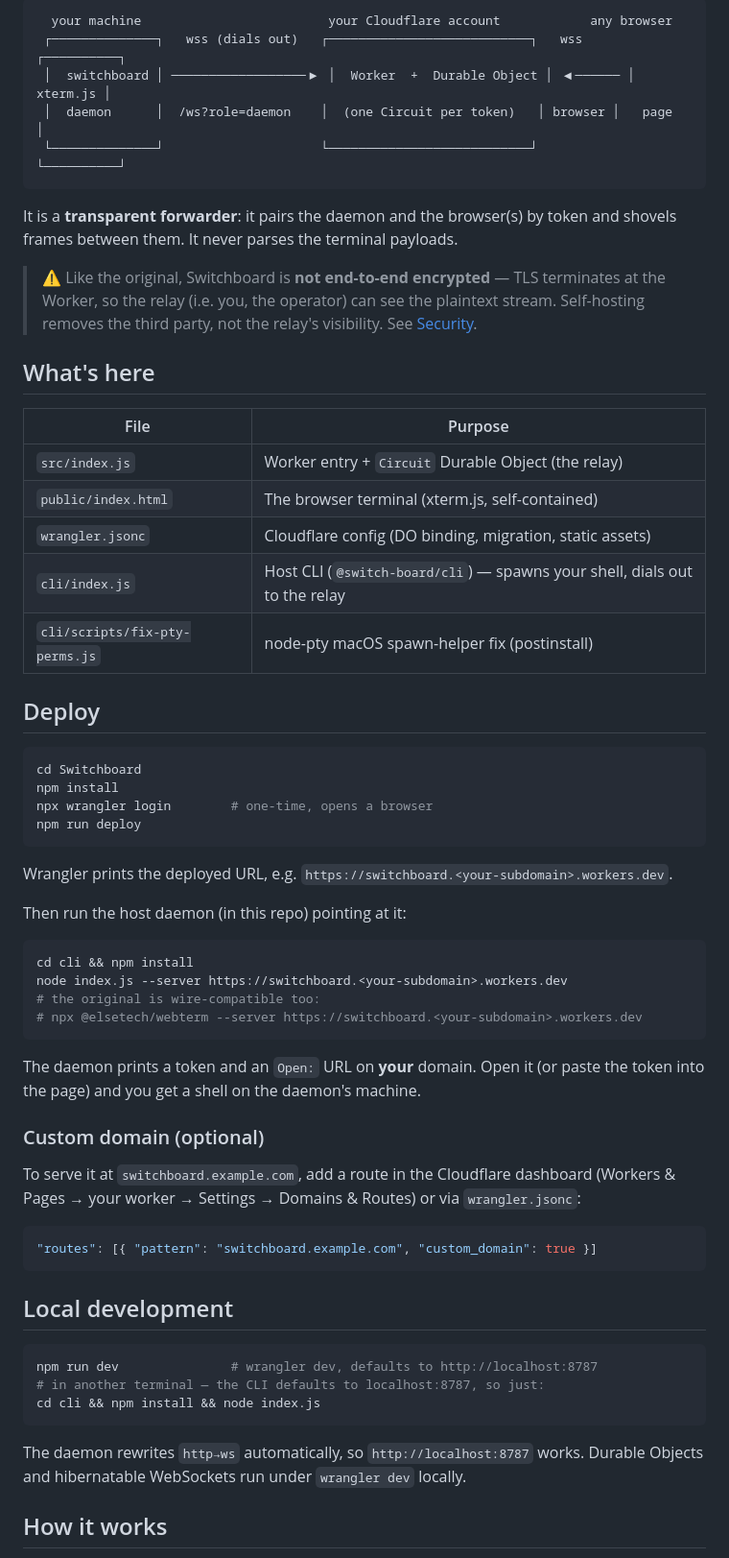
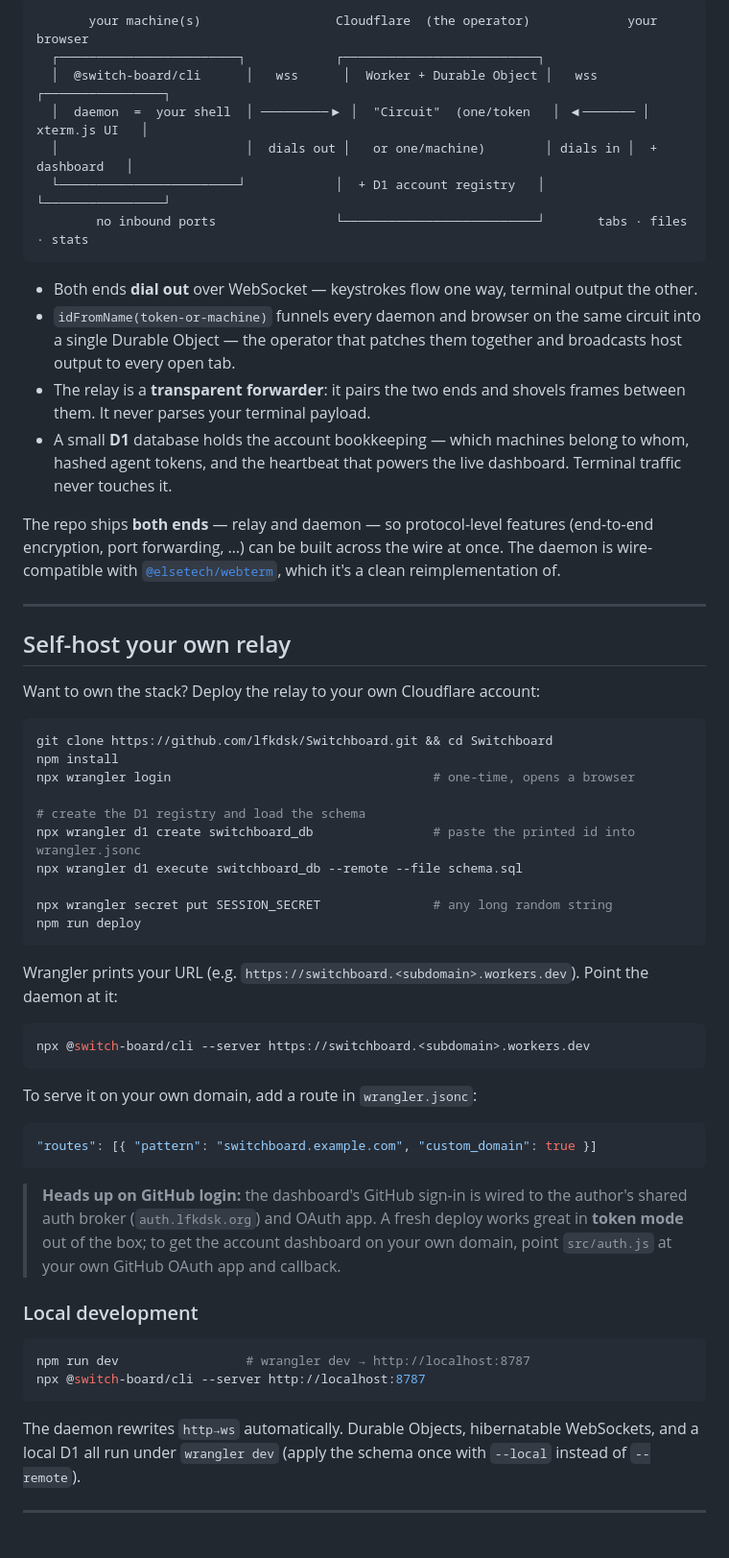
Before and after one commit to lfkdsk/Switchboard, a Markdown page: README.md, the part around one of its changes. Shown at 96% size. GitHub-like rendering.

````diff
--- a/README.md
+++ b/README.md
@@ -17,73 +84,77 @@ operator (the Worker + Durable Object) patches the daemon's line to the browser'
 
 ```
-  your machine                         your Cloudflare account            any browser
- ┌──────────────┐   wss (dials out)   ┌───────────────────────────┐   wss   ┌──────────┐
- │  switchboard │ ──────────────────▶ │  Worker  +  Durable Object │ ◀────── │ xterm.js │
- │  daemon      │  /ws?role=daemon    │  (one Circuit per token)   │ browser │   page   │
- └──────────────┘                     └───────────────────────────┘         └──────────┘
+       your machine(s)                  Cloudflare  (the operator)             your browser
+  ┌────────────────────────┐            ┌──────────────────────────┐
+  │  @switch-board/cli      │   wss      │  Worker + Durable Object │   wss    ┌────────────────┐
+  │  daemon  =  your shell  │ ─────────▶ │  "Circuit"  (one/token   │ ◀─────── │  xterm.js UI   │
+  │                         │  dials out │   or one/machine)        │ dials in │  + dashboard   │
+  └────────────────────────┘            │  + D1 account registry   │          └────────────────┘
+        no inbound ports                └──────────────────────────┘       tabs · files · stats
 ```
 
-It is a **transparent forwarder**: it pairs the daemon and the browser(s) by
-token and shovels frames between them. It never parses the terminal payloads.
+- Both ends **dial out** over WebSocket — keystrokes flow one way, terminal
+  output the other.
+- `idFromName(token-or-machine)` funnels every daemon and browser on the same
+  circuit into a single Durable Object — the operator that patches them together
+  and broadcasts host output to every open tab.
+- The relay is a **transparent forwarder**: it pairs the two ends and shovels
+  frames between them. It never parses your terminal payload.
+- A small **D1** database holds the account bookkeeping — which machines belong to
+  whom, hashed agent tokens, and the heartbeat that powers the live dashboard.
+  Terminal traffic never touches it.
 
-> ⚠️ Like the original, Switchboard is **not end-to-end encrypted** — TLS
-> terminates at the Worker, so the relay (i.e. you, the operator) can see the
-> plaintext stream. Self-hosting removes the third party, not the relay's
-> visibility. See [Security](#security).
+The repo ships **both ends** — relay and daemon — so protocol-level features
+(end-to-end encryption, port forwarding, …) can be built across the wire at once.
+The daemon is wire-compatible with [`@elsetech/webterm`](https://www.npmjs.com/package/@elsetech/webterm),
+which it's a clean reimplementation of.
 
-## What's here
+---
 
-| File | Purpose |
-| --- | --- |
-| `src/index.js` | Worker entry + `Circuit` Durable Object (the relay) |
-| `public/index.html` | The browser terminal (xterm.js, self-contained) |
-| `wrangler.jsonc` | Cloudflare config (DO binding, migration, static assets) |
-| `cli/index.js` | Host CLI (`@switch-board/cli`) — spawns your shell, dials out to the relay |
-| `cli/scripts/fix-pty-perms.js` | node-pty macOS spawn-helper fix (postinstall) |
+## Self-host your own relay
 
-## Deploy
+Want to own the stack? Deploy the relay to your own Cloudflare account:
 
 ```bash
-cd Switchboard
+git clone https://github.com/lfkdsk/Switchboard.git && cd Switchboard
 npm install
-npx wrangler login        # one-time, opens a browser
+npx wrangler login                                   # one-time, opens a browser
+
+# create the D1 registry and load the schema
+npx wrangler d1 create switchboard_db                # paste the printed id into wrangler.jsonc
+npx wrangler d1 execute switchboard_db --remote --file schema.sql
+
+npx wrangler secret put SESSION_SECRET               # any long random string
 npm run deploy
 ```
 
-Wrangler prints the deployed URL, e.g. `https://switchboard.<your-subdomain>.workers.dev`.
-
-Then run the host daemon (in this repo) pointing at it:
+Wrangler prints your URL (e.g. `https://switchboard.<subdomain>.workers.dev`).
+Point the daemon at it:
 
 ```bash
-cd cli && npm install
-node index.js --server https://switchboard.<your-subdomain>.workers.dev
-# the original is wire-compatible too:
-# npx @elsetech/webterm --server https://switchboard.<your-subdomain>.workers.dev
+npx @switch-board/cli --server https://switchboard.<subdomain>.workers.dev
 ```
 
-The daemon prints a token and an `Open:` URL on **your** domain. Open it (or
-paste the token into the page) and you get a shell on the daemon's machine.
-
-### Custom domain (optional)
-
-To serve it at `switchboard.example.com`, add a route in the Cloudflare dashboard
-(Workers & Pages → your worker → Settings → Domains & Routes) or via
-`wrangler.jsonc`:
+To serve it on your own domain, add a route in `wrangler.jsonc`:
 
 ```jsonc
 "routes": [{ "pattern": "switchboard.example.com", "custom_domain": true }]
 ```
 
-## Local development
+> **Heads up on GitHub login:** the dashboard's GitHub sign-in is wired to the
+> author's shared auth broker (`auth.lfkdsk.org`) and OAuth app. A fresh deploy
+> works great in **token mode** out of the box; to get the account dashboard on
+> your own domain, point `src/auth.js` at your own GitHub OAuth app and callback.
+
+### Local development
 
 ```bash
-npm run dev               # wrangler dev, defaults to http://localhost:8787
-# in another terminal — the CLI defaults to localhost:8787, so just:
-cd cli && npm install && node index.js
+npm run dev                 # wrangler dev → http://localhost:8787
+npx @switch-board/cli --server http://localhost:8787
 ```
 
-The daemon rewrites `http→ws` automatically, so `http://localhost:8787` works.
-Durable Objects and hibernatable WebSockets run under `wrangler dev` locally.
+The daemon rewrites `http→ws` automatically. Durable Objects, hibernatable
+WebSockets, and a local D1 all run under `wrangler dev` (apply the schema once
+with `--local` instead of `--remote`).
 
-## How it works
+---
 
````
Also changed, not shown: other parts of README.md (+142 -58 lines).
